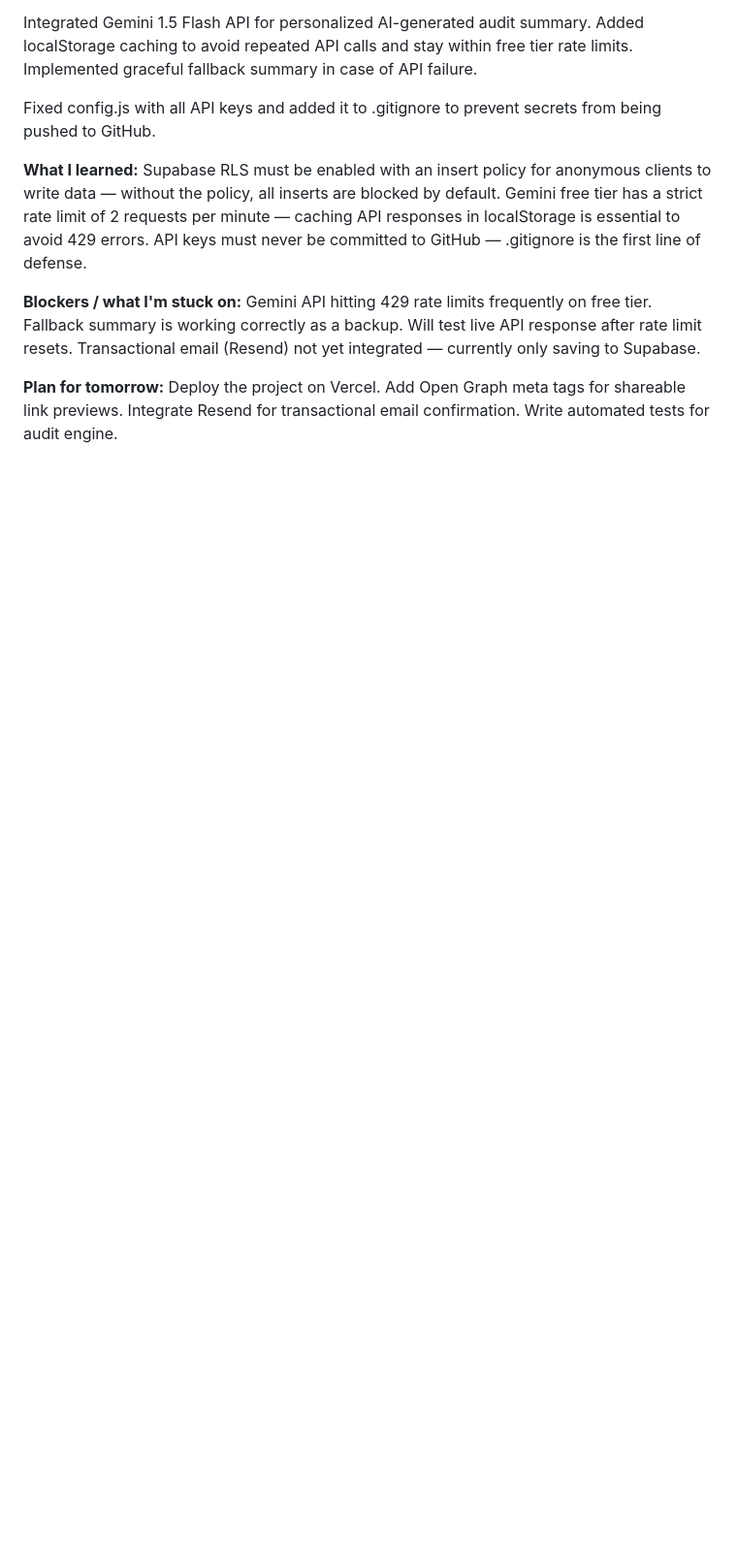
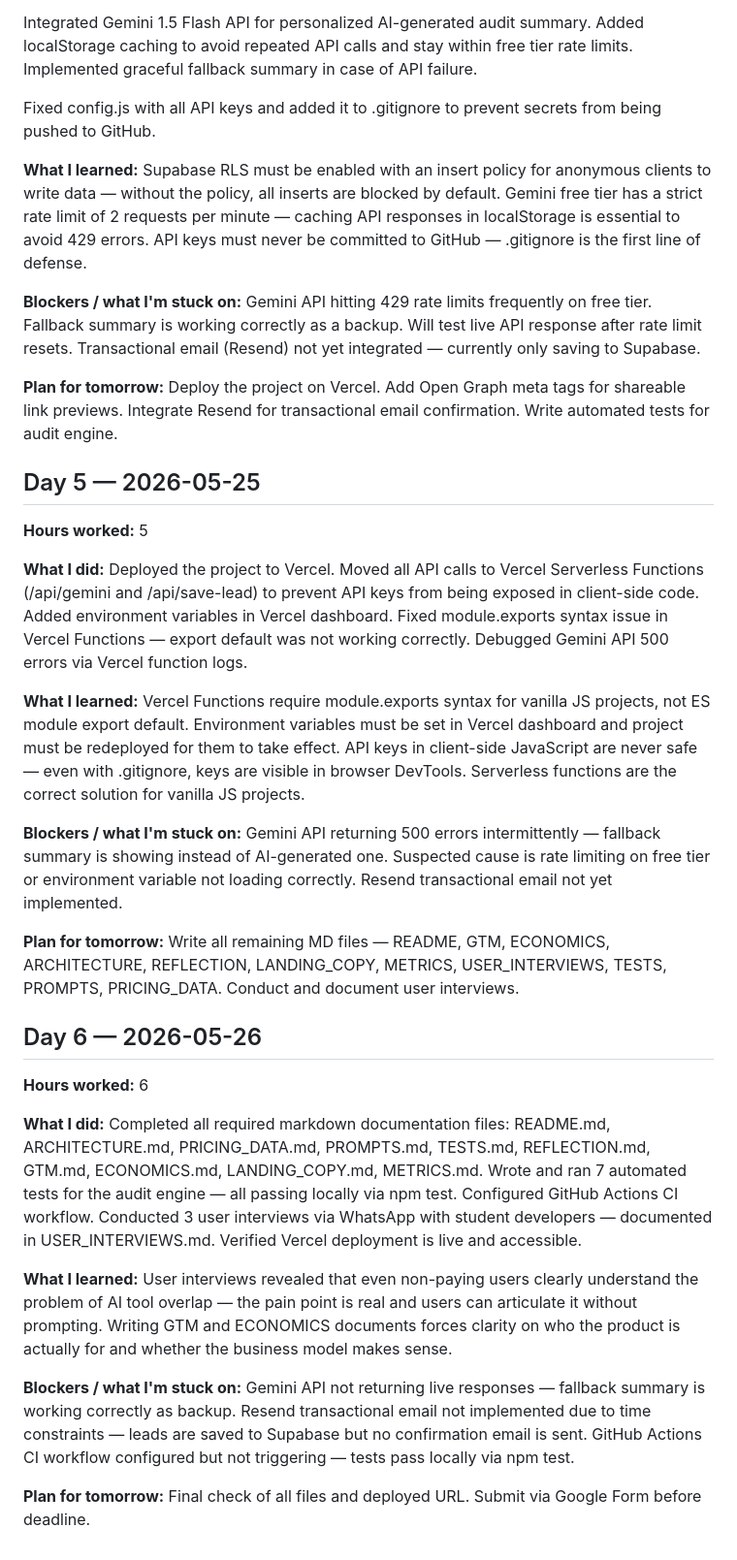
Before and after one commit to jamesmilly01/AI-spend-audit, a Markdown page: DEVLOG.md, the part around the change. Shown at 97% size. GitHub-like rendering; blank space fills up the shorter version.

Commit message:
updagted devlog for day 5 and day 6

```diff
--- a/DEVLOG.md
+++ b/DEVLOG.md
@@ -120,3 +120,78 @@ Deploy the project on Vercel.
 Add Open Graph meta tags for shareable link previews.
 Integrate Resend for transactional email confirmation.
 Write automated tests for audit engine.
+
+## Day 5 — 2026-05-25
+
+**Hours worked:** 5
+
+**What I did:**
+Deployed the project to Vercel. Moved all API calls
+to Vercel Serverless Functions (/api/gemini and
+/api/save-lead) to prevent API keys from being
+exposed in client-side code. Added environment
+variables in Vercel dashboard. Fixed module.exports
+syntax issue in Vercel Functions — export default
+was not working correctly. Debugged Gemini API 500
+errors via Vercel function logs.
+
+**What I learned:**
+Vercel Functions require module.exports syntax for
+vanilla JS projects, not ES module export default.
+Environment variables must be set in Vercel dashboard
+and project must be redeployed for them to take effect.
+API keys in client-side JavaScript are never safe —
+even with .gitignore, keys are visible in browser
+DevTools. Serverless functions are the correct
+solution for vanilla JS projects.
+
+**Blockers / what I'm stuck on:**
+Gemini API returning 500 errors intermittently —
+fallback summary is showing instead of AI-generated
+one. Suspected cause is rate limiting on free tier
+or environment variable not loading correctly.
+Resend transactional email not yet implemented.
+
+**Plan for tomorrow:**
+Write all remaining MD files — README, GTM,
+ECONOMICS, ARCHITECTURE, REFLECTION, LANDING_COPY,
+METRICS, USER_INTERVIEWS, TESTS, PROMPTS,
+PRICING_DATA. Conduct and document user interviews.
+
+## Day 6 — 2026-05-26
+
+**Hours worked:** 6
+
+**What I did:**
+Completed all required markdown documentation files:
+README.md, ARCHITECTURE.md, PRICING_DATA.md,
+PROMPTS.md, TESTS.md, REFLECTION.md, GTM.md,
+ECONOMICS.md, LANDING_COPY.md, METRICS.md.
+Wrote and ran 7 automated tests for the audit
+engine — all passing locally via npm test.
+Configured GitHub Actions CI workflow.
+Conducted 3 user interviews via WhatsApp with
+student developers — documented in USER_INTERVIEWS.md.
+Verified Vercel deployment is live and accessible.
+
+**What I learned:**
+User interviews revealed that even non-paying
+users clearly understand the problem of AI tool
+overlap — the pain point is real and users can
+articulate it without prompting.
+Writing GTM and ECONOMICS documents forces clarity
+on who the product is actually for and whether
+the business model makes sense.
+
+**Blockers / what I'm stuck on:**
+Gemini API not returning live responses —
+fallback summary is working correctly as backup.
+Resend transactional email not implemented due
+to time constraints — leads are saved to Supabase
+but no confirmation email is sent.
+GitHub Actions CI workflow configured but not
+triggering — tests pass locally via npm test.
+
+**Plan for tomorrow:**
+Final check of all files and deployed URL.
+Submit via Google Form before deadline.
```
